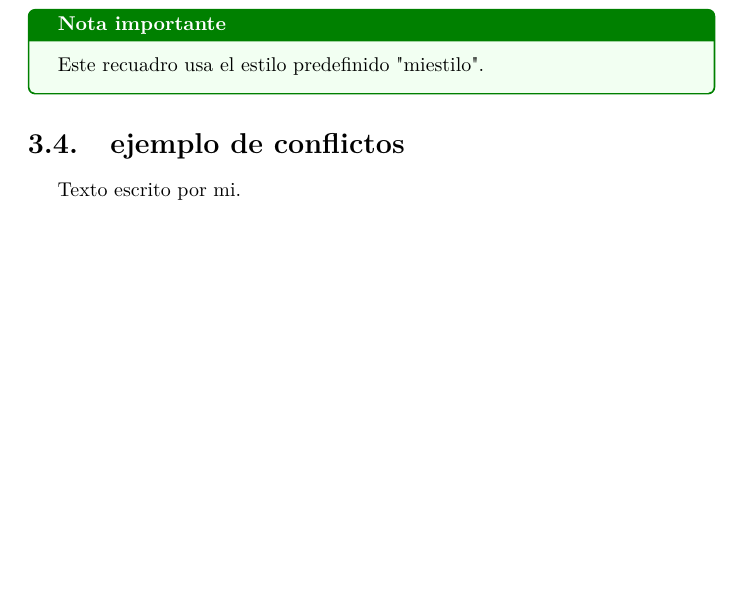
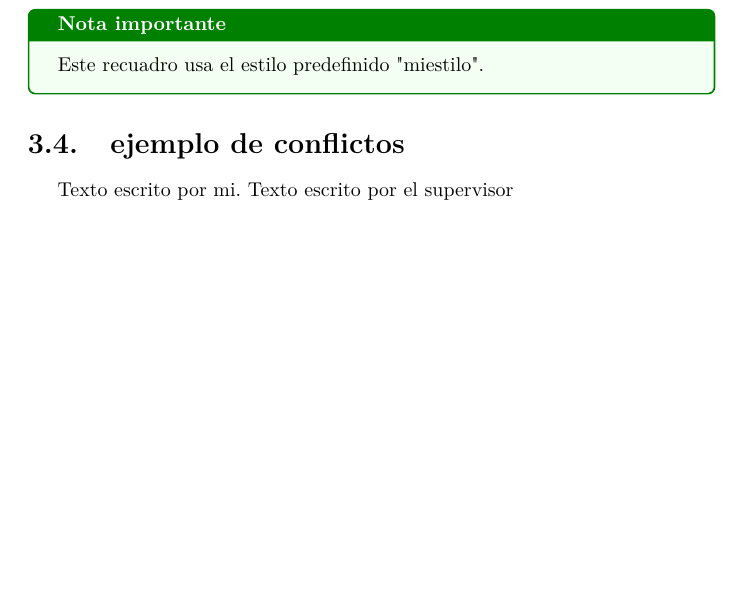
Before and after one commit to AndreaAti/2026-2-Pilco-cursoLatex, a LaTeX thesis (curso.tex): part of page 28 of 29, cut so that both start at the same text, the shorter picture padded with empty space. Compiled offline with pdfLaTeX.

Commit message:
texto del supervisor

```diff
--- a/curso.tex
+++ b/curso.tex
@@ -560,7 +560,7 @@ También funciona con otros delimitadores: \lstinline!x = 5!
 
 \section {ejemplo de conflictos}
 Texto escrito por mi.
-
+Texto escrito por el supervisor
 
 
 \bibliography{referencias}
```
